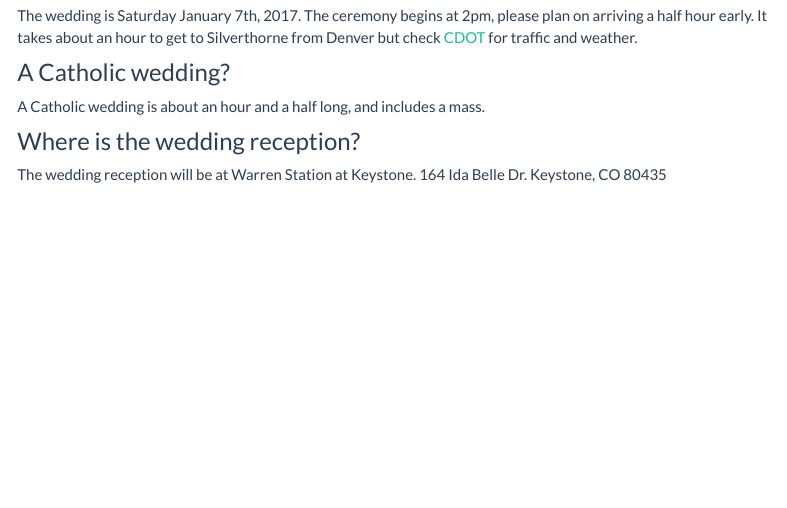
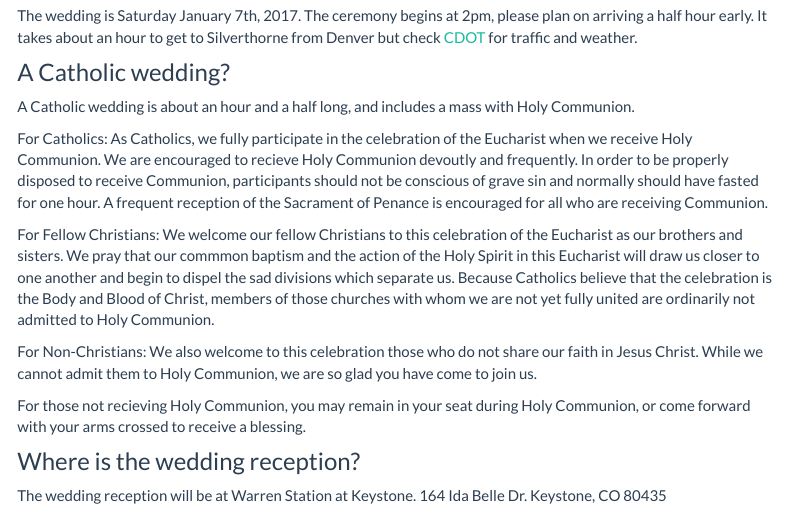
Before and after one commit to slopp/elopped, an R Markdown document (about.Rmd): the page in a window 1100 px wide, from 770 px down. Rendered offline with R 4.5, knitr and Pandoc, with nearby package versions; menus at the side of the page are left out.

Commit message:
Update about.Rmd

```diff
--- a/about.Rmd
+++ b/about.Rmd
@@ -23,8 +23,18 @@ The wedding is Saturday January 7th, 2017. The ceremony begins at 2pm, please pl
 
 ### A Catholic wedding?
 
-A Catholic wedding is about an hour and a half long, and includes a mass.
+A Catholic wedding is about an hour and a half long, and includes a mass with Holy Communion.
 
+For Catholics:
+As Catholics, we fully participate in the celebration of the Eucharist when we receive Holy Communion. We are encouraged to recieve Holy Communion devoutly and frequently. In order to be properly disposed to receive Communion, participants should not be conscious of grave sin and normally should have fasted for one hour. A frequent reception of the Sacrament of Penance is encouraged for all who are receiving Communion.
+
+For Fellow Christians:
+We welcome our fellow Christians to this celebration of the Eucharist as our brothers and sisters. We pray that our commmon baptism and the action of the Holy Spirit in this Eucharist will draw us closer to one another and begin to dispel the sad divisions which separate us. Because Catholics believe that the celebration is the Body and Blood of Christ, members of those churches with whom we are not yet fully united are ordinarily not admitted to Holy Communion.
+
+For Non-Christians:
+We also welcome to this celebration those who do not share our faith in Jesus Christ. While we cannot admit them to Holy Communion, we are so glad you have come to join us.
+
+For those not recieving Holy Communion, you may remain in your seat during Holy Communion, or come forward with your arms crossed to receive a blessing.
 
 
 ### Where is the wedding reception?
```
